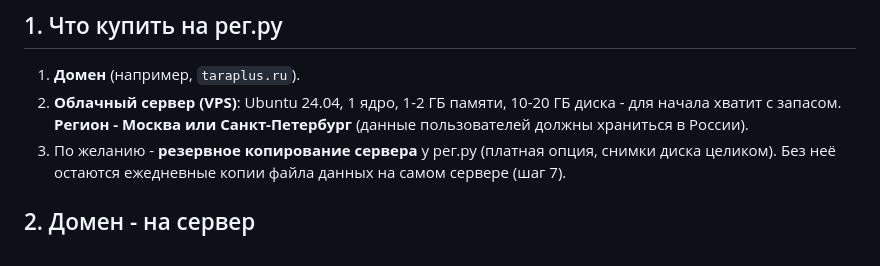
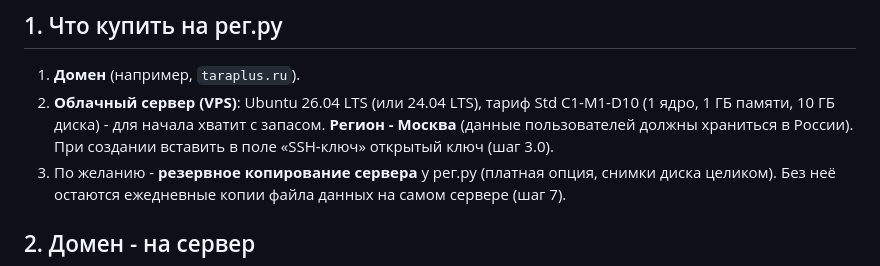
Before and after one commit to pakhiton79-bit/GOST_backend, a Markdown page: deploy/README.md, the part around one of its changes. Drawn GitHub-style.

```diff
--- a/deploy/README.md
+++ b/deploy/README.md
@@ -17,9 +17,10 @@
 ## 1. Что купить на рег.ру
 
 1. **Домен** (например, `taraplus.ru`).
-2. **Облачный сервер (VPS)**: Ubuntu 24.04, 1 ядро, 1-2 ГБ памяти, 10-20 ГБ
-   диска - для начала хватит с запасом. **Регион - Москва или
-   Санкт-Петербург** (данные пользователей должны храниться в России).
+2. **Облачный сервер (VPS)**: Ubuntu 26.04 LTS (или 24.04 LTS), тариф
+   Std C1-M1-D10 (1 ядро, 1 ГБ памяти, 10 ГБ диска) - для начала хватит с
+   запасом. **Регион - Москва** (данные пользователей должны храниться в
+   России). При создании вставить в поле «SSH-ключ» открытый ключ (шаг 3.0).
 3. По желанию - **резервное копирование сервера** у рег.ру (платная опция,
    снимки диска целиком). Без неё остаются ежедневные копии файла данных
    на самом сервере (шаг 7).
```
Also changed, not shown: other parts of deploy/README.md (+63 -11 lines).
